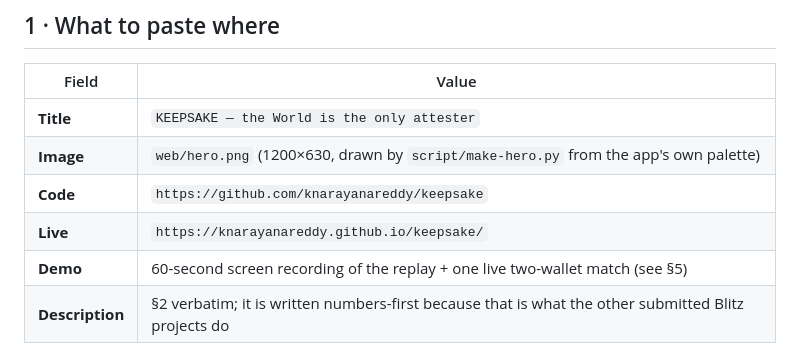
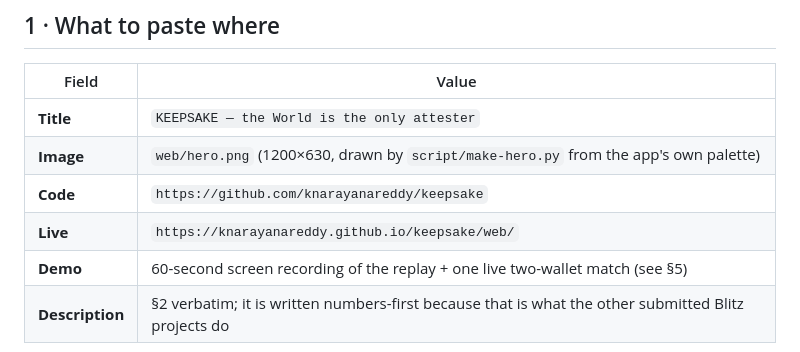
Before and after one commit to knarayanareddy/keepsake, a Markdown page: SUBMISSION.md, the part around the change. Rendered like a GitHub page.

```diff
--- a/SUBMISSION.md
+++ b/SUBMISSION.md
@@ -14,7 +14,7 @@ clicking a link on a laptop, not for three judges reading a repo.
 | **Title** | `KEEPSAKE — the World is the only attester` |
 | **Image** | `web/hero.png` (1200×630, drawn by `script/make-hero.py` from the app's own palette) |
 | **Code** | `https://github.com/knarayanareddy/keepsake` |
-| **Live** | `https://knarayanareddy.github.io/keepsake/` |
+| **Live** | `https://knarayanareddy.github.io/keepsake/web/` |
 | **Demo** | 60-second screen recording of the replay + one live two-wallet match (see §5) |
 | **Description** | §2 verbatim; it is written numbers-first because that is what the other submitted Blitz projects do |
 
```
Also changed, not shown: README.md (+1 -1 lines).
